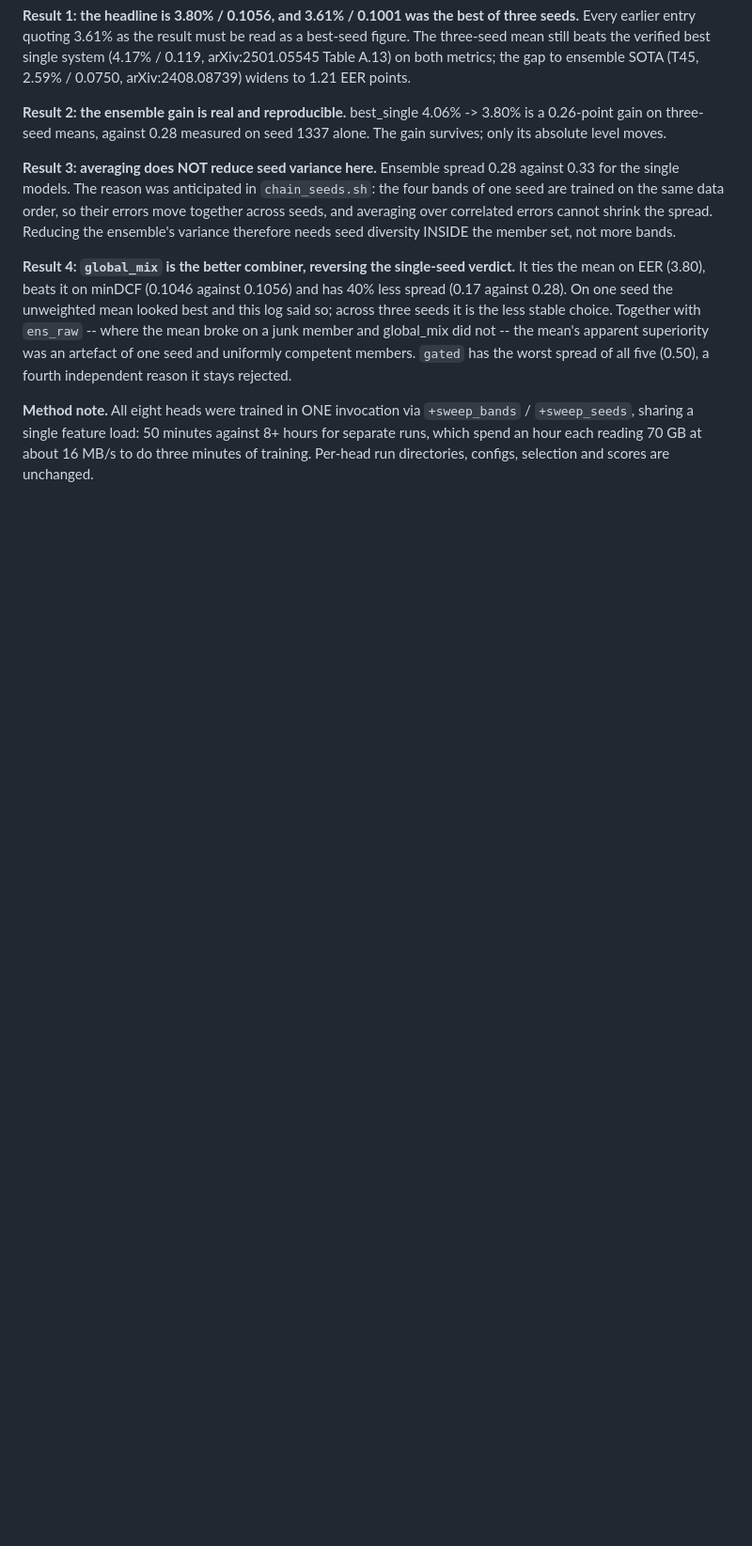
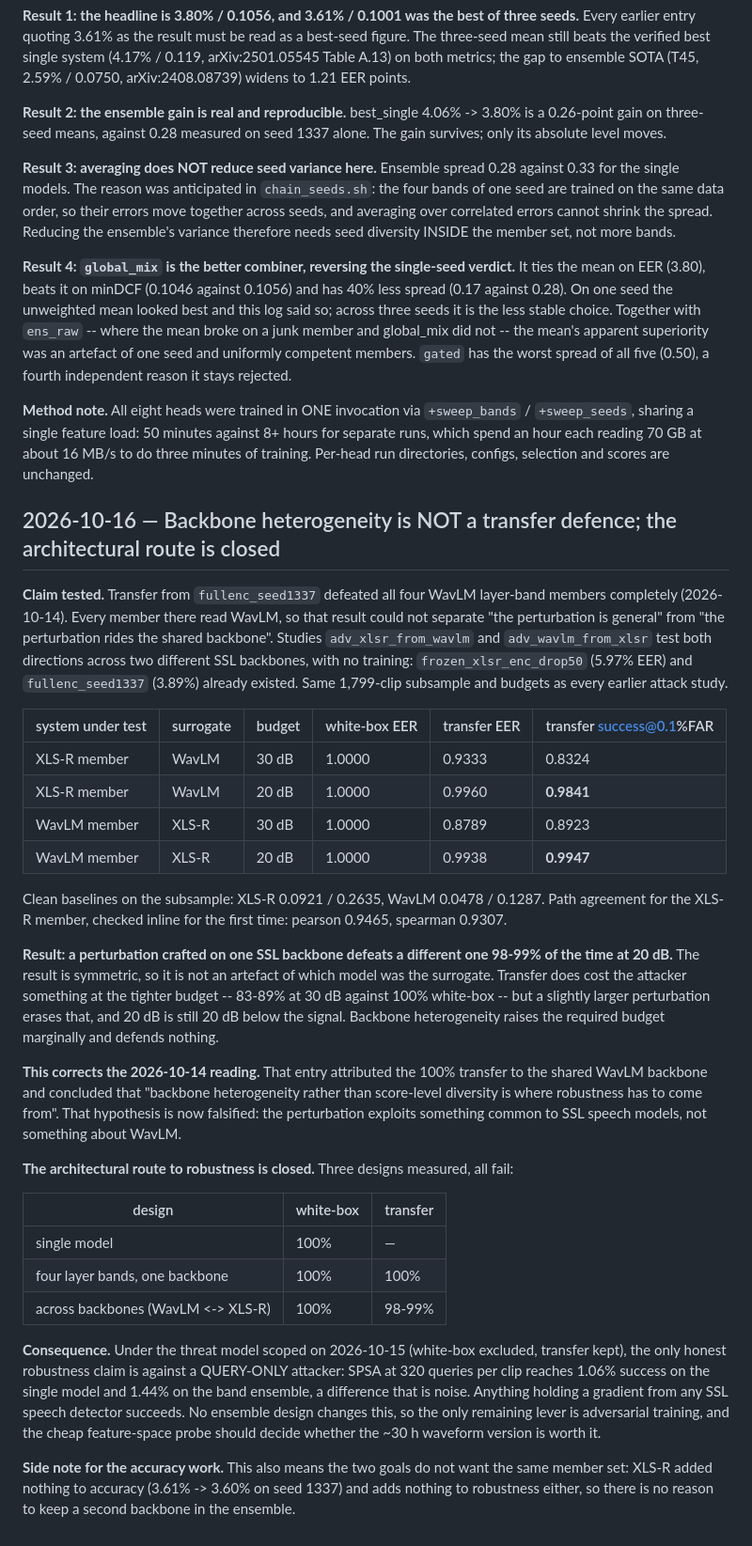
Before and after one commit to A-Harisha/AUDIO_DF_DETECTION, a Markdown page: docs/experiment_log.md, the part around the change. Shown at 94% size. GitHub-like rendering; blank space fills up the shorter version.

Commit message:
Backbone heterogeneity is not a transfer defence: the architectural route is closed
Both directions across two SSL backbones, no training needed. At 20 dB a perturbation crafted on one
backbone defeats a different one 98-99% of the time (WavLM -> XLS-R 0.9841 success, XLS-R -> WavLM
0.9947), with white-box at 1.0000 on both models as the ceiling. The result is symmetric, so it is not
an artefact of the surrogate choice. At 30 dB transfer costs the attacker something (83-89% against
100%) but a slightly larger perturbation erases that.

This falsifies the 2026-10-14 hypothesis that the 100% transfer came from the shared WavLM backbone
and that heterogeneity was where robustness had to come from. The perturbation exploits something
common to SSL speech models.

Three designs are now measured and all fail under any gradient-bearing attacker: single model, four
layer bands on one backbone, and across backbones. The only honest robustness claim left is against a
query-only attacker (SPSA, 1.06%), and the only remaining lever is adversarial training.

Also settles a member-set question: XLS-R adds nothing to accuracy (3.61% -> 3.60%) and nothing to
robustness, so a second backbone has no reason to stay in the ensemble.

Co-Authored-By: Claude Opus 5 <noreply@anthropic.com>

```diff
--- a/docs/experiment_log.md
+++ b/docs/experiment_log.md
@@ -1200,3 +1200,52 @@ stable choice. Together with `ens_raw` -- where the mean broke on a junk member
 sharing a single feature load: 50 minutes against 8+ hours for separate runs, which spend an hour
 each reading 70 GB at about 16 MB/s to do three minutes of training. Per-head run directories,
 configs, selection and scores are unchanged.
+
+## 2026-10-16 — Backbone heterogeneity is NOT a transfer defence; the architectural route is closed
+
+**Claim tested.** Transfer from `fullenc_seed1337` defeated all four WavLM layer-band members
+completely (2026-10-14). Every member there read WavLM, so that result could not separate "the
+perturbation is general" from "the perturbation rides the shared backbone". Studies
+`adv_xlsr_from_wavlm` and `adv_wavlm_from_xlsr` test both directions across two different SSL
+backbones, with no training: `frozen_xlsr_enc_drop50` (5.97% EER) and `fullenc_seed1337` (3.89%)
+already existed. Same 1,799-clip subsample and budgets as every earlier attack study.
+
+| system under test | surrogate | budget | white-box EER | transfer EER | transfer success@0.1%FAR |
+|---|---|---|---|---|---|
+| XLS-R member | WavLM | 30 dB | 1.0000 | 0.9333 | 0.8324 |
+| XLS-R member | WavLM | 20 dB | 1.0000 | 0.9960 | **0.9841** |
+| WavLM member | XLS-R | 30 dB | 1.0000 | 0.8789 | 0.8923 |
+| WavLM member | XLS-R | 20 dB | 1.0000 | 0.9938 | **0.9947** |
+
+Clean baselines on the subsample: XLS-R 0.0921 / 0.2635, WavLM 0.0478 / 0.1287. Path agreement for
+the XLS-R member, checked inline for the first time: pearson 0.9465, spearman 0.9307.
+
+**Result: a perturbation crafted on one SSL backbone defeats a different one 98-99% of the time at
+20 dB.** The result is symmetric, so it is not an artefact of which model was the surrogate. Transfer
+does cost the attacker something at the tighter budget -- 83-89% at 30 dB against 100% white-box --
+but a slightly larger perturbation erases that, and 20 dB is still 20 dB below the signal. Backbone
+heterogeneity raises the required budget marginally and defends nothing.
+
+**This corrects the 2026-10-14 reading.** That entry attributed the 100% transfer to the shared
+WavLM backbone and concluded that "backbone heterogeneity rather than score-level diversity is where
+robustness has to come from". That hypothesis is now falsified: the perturbation exploits something
+common to SSL speech models, not something about WavLM.
+
+**The architectural route to robustness is closed.** Three designs measured, all fail:
+
+| design | white-box | transfer |
+|---|---|---|
+| single model | 100% | — |
+| four layer bands, one backbone | 100% | 100% |
+| across backbones (WavLM <-> XLS-R) | 100% | 98-99% |
+
+**Consequence.** Under the threat model scoped on 2026-10-15 (white-box excluded, transfer kept),
+the only honest robustness claim is against a QUERY-ONLY attacker: SPSA at 320 queries per clip
+reaches 1.06% success on the single model and 1.44% on the band ensemble, a difference that is noise.
+Anything holding a gradient from any SSL speech detector succeeds. No ensemble design changes this,
+so the only remaining lever is adversarial training, and the cheap feature-space probe should decide
+whether the ~30 h waveform version is worth it.
+
+**Side note for the accuracy work.** This also means the two goals do not want the same member set:
+XLS-R added nothing to accuracy (3.61% -> 3.60% on seed 1337) and adds nothing to robustness either,
+so there is no reason to keep a second backbone in the ensemble.
```
